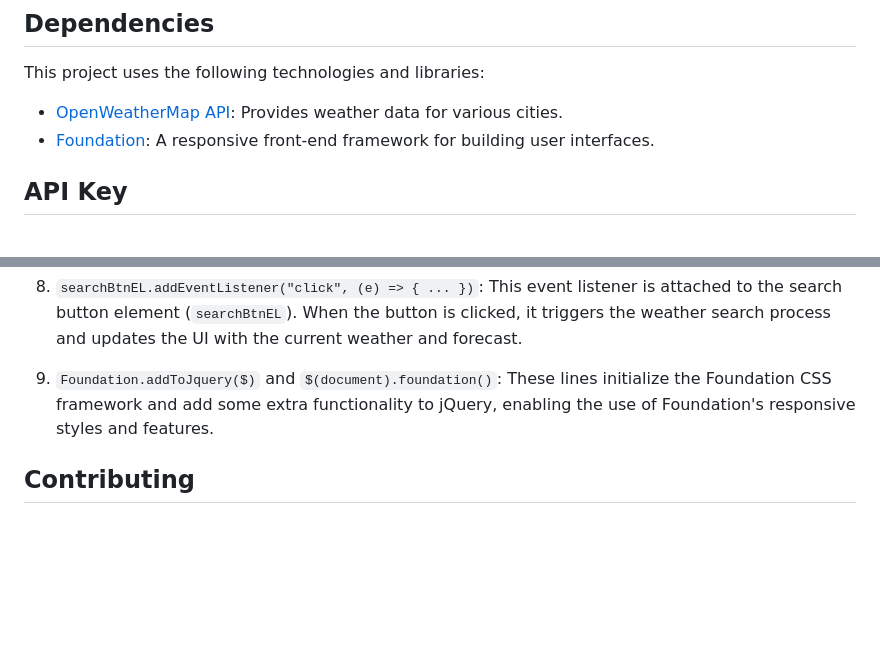
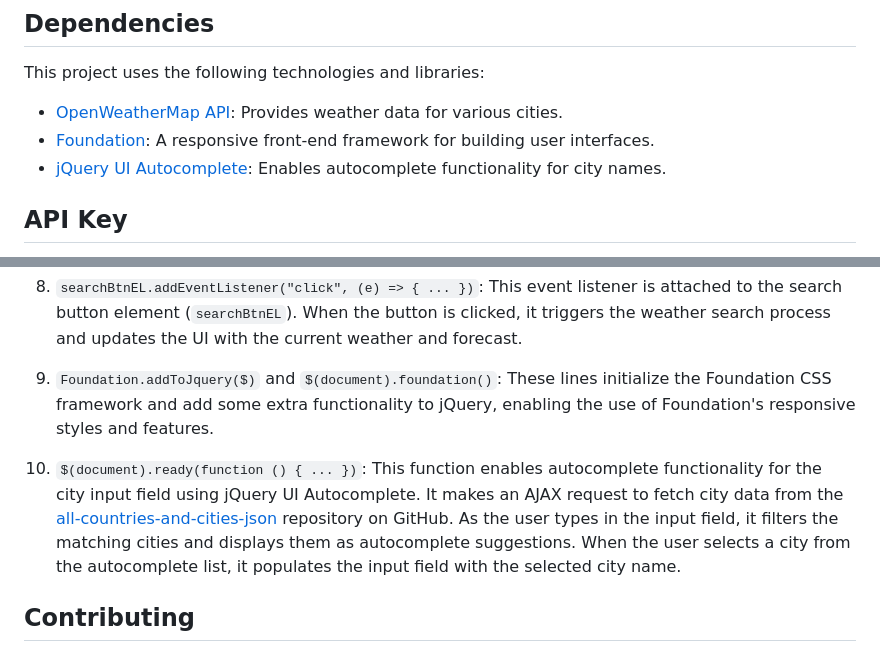
Before and after one commit to MwangiR/WeatherWise, a Markdown page: README.md, 2 parts joined by grey strips. GitHub-like rendering; blank space fills up the shorter version.

```diff
--- a/README.md
+++ b/README.md
@@ -14,6 +14,7 @@ This project uses the following technologies and libraries:
 
 - [OpenWeatherMap API](https://openweathermap.org/api): Provides weather data for various cities.
 - [Foundation](https://get.foundation/): A responsive front-end framework for building user interfaces.
+- [jQuery UI Autocomplete](https://jqueryui.com/autocomplete/): Enables autocomplete functionality for city names.
 
 ## API Key
 
@@ -39,6 +40,8 @@ To make API requests to OpenWeatherMap, the app uses an API key that you need to
 
 9. `Foundation.addToJquery($)` and `$(document).foundation()`: These lines initialize the Foundation CSS framework and add some extra functionality to jQuery, enabling the use of Foundation's responsive styles and features.
 
+10. `$(document).ready(function () { ... })`: This function enables autocomplete functionality for the city input field using jQuery UI Autocomplete. It makes an AJAX request to fetch city data from the [all-countries-and-cities-json](https://github.com/russ666/all-countries-and-cities-json) repository on GitHub. As the user types in the input field, it filters the matching cities and displays them as autocomplete suggestions. When the user selects a city from the autocomplete list, it populates the input field with the selected city name.
+
 ## Contributing
 
 Contributions are welcome! If you find any issues or have suggestions for improvements, feel free to create a pull request or open an issue.
```
